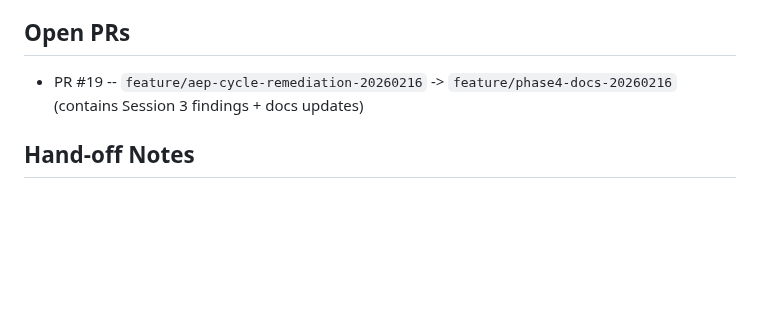
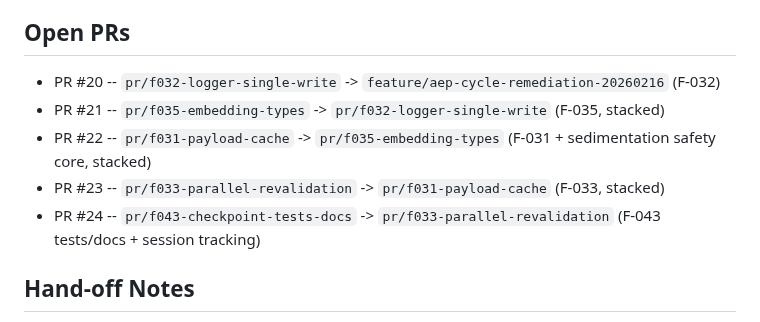
Before and after one commit to mattmre/CHELATEDAI, a Markdown page: docs/ARCH AGENTIC ENGINEERING AND PLANNING/next-session.md, the part around the change. GitHub-like rendering; blank space fills up the shorter version.

Commit message:
docs: add stacked PR chain to next-session checklist
Co-authored-by: Copilot <223556219+Copilot@users.noreply.github.com>

```diff
--- a/docs/ARCH AGENTIC ENGINEERING AND PLANNING/next-session.md
+++ b/docs/ARCH AGENTIC ENGINEERING AND PLANNING/next-session.md
@@ -65,7 +65,11 @@ Purpose: Minimal context to resume the workflow in short sessions.
 - F-016 and F-019 dependency on structured logging are resolved
 
 ## Open PRs
-- PR #19 -- `feature/aep-cycle-remediation-20260216` -> `feature/phase4-docs-20260216` (contains Session 3 findings + docs updates)
+- PR #20 -- `pr/f032-logger-single-write` -> `feature/aep-cycle-remediation-20260216` (F-032)
+- PR #21 -- `pr/f035-embedding-types` -> `pr/f032-logger-single-write` (F-035, stacked)
+- PR #22 -- `pr/f031-payload-cache` -> `pr/f035-embedding-types` (F-031 + sedimentation safety core, stacked)
+- PR #23 -- `pr/f033-parallel-revalidation` -> `pr/f031-payload-cache` (F-033, stacked)
+- PR #24 -- `pr/f043-checkpoint-tests-docs` -> `pr/f033-parallel-revalidation` (F-043 tests/docs + session tracking)
 
 ## Hand-off Notes
 - Session 4 delivered 5 additional resolved findings (F-031/F-032/F-033/F-035/F-043) with full regression pass
```
